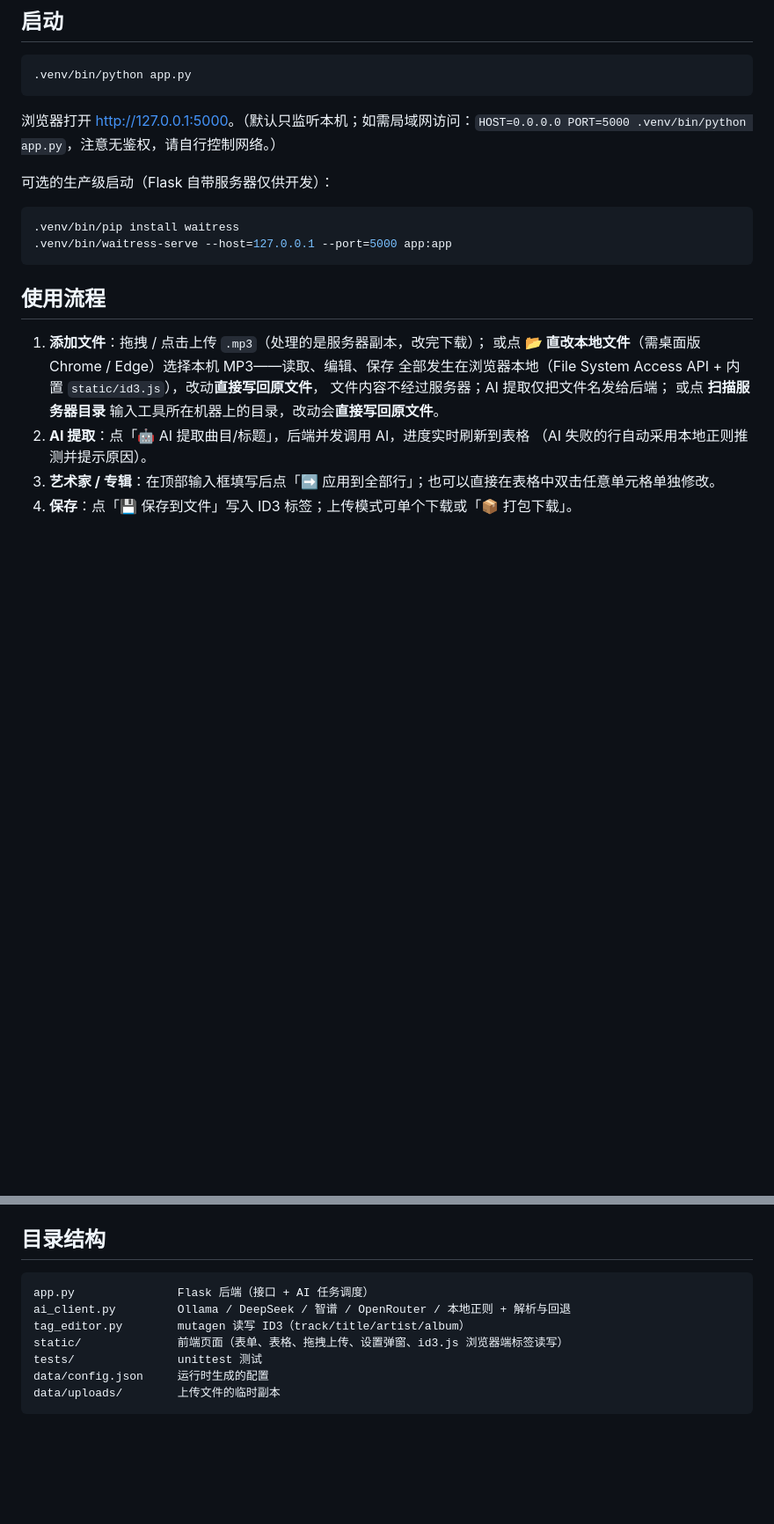
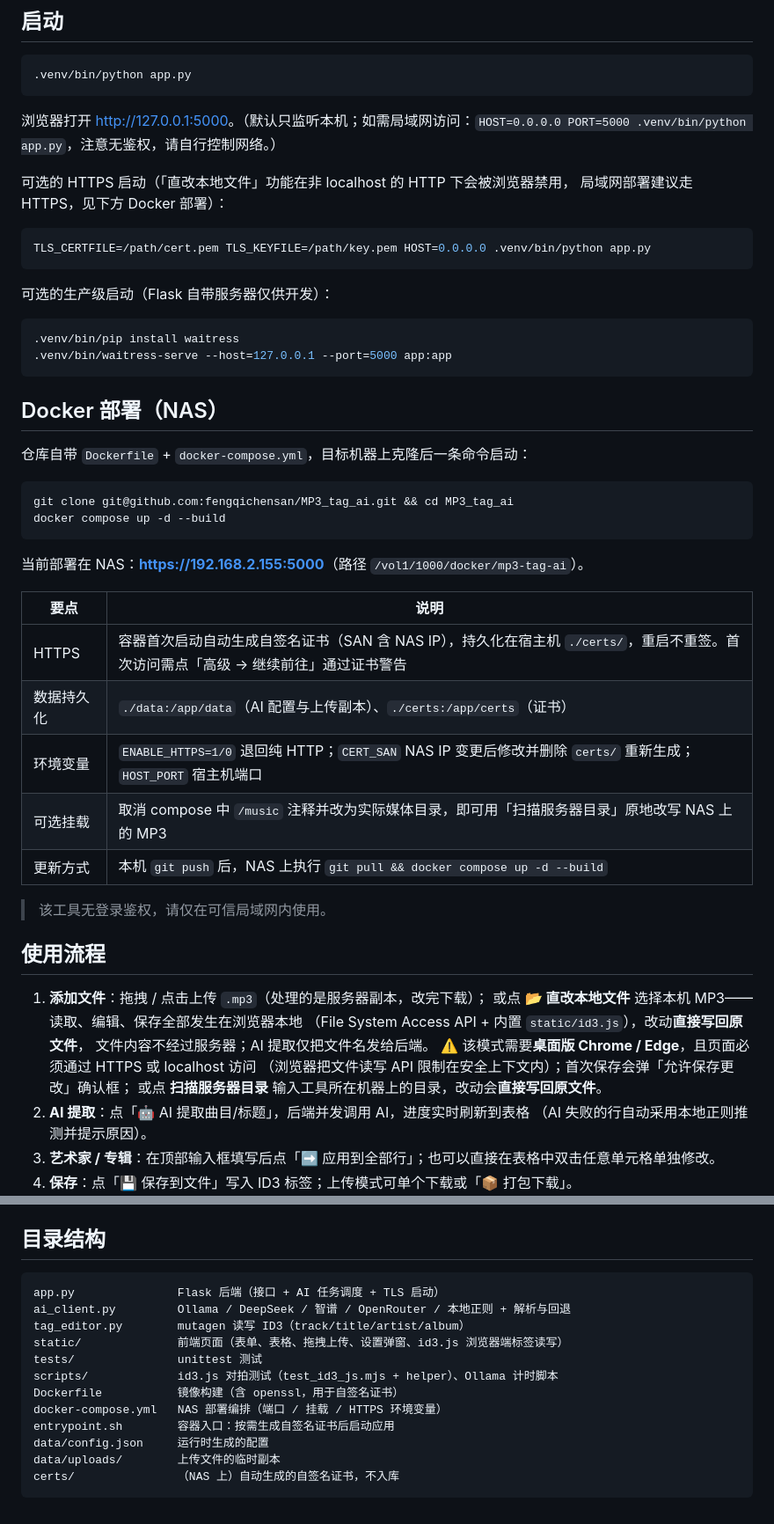
Before and after one commit to fengqichensan/MP3_tag_ai, a Markdown page: README.md, 2 parts joined by grey strips. Shown at 88% size. Rendered like a GitHub page; blank space fills up the shorter version.

Commit message:
Update README: Docker/NAS deployment, HTTPS notes, direct-edit requirements

````diff
--- a/README.md
+++ b/README.md
@@ -29,6 +29,13 @@ python3 -m venv .venv
 
 浏览器打开 <http://127.0.0.1:5000>。（默认只监听本机；如需局域网访问：`HOST=0.0.0.0 PORT=5000 .venv/bin/python app.py`，注意无鉴权，请自行控制网络。）
 
+可选的 HTTPS 启动（「直改本地文件」功能在非 localhost 的 HTTP 下会被浏览器禁用，
+局域网部署建议走 HTTPS，见下方 Docker 部署）：
+
+```bash
+TLS_CERTFILE=/path/cert.pem TLS_KEYFILE=/path/key.pem HOST=0.0.0.0 .venv/bin/python app.py
+```
+
 可选的生产级启动（Flask 自带服务器仅供开发）：
 
 ```bash
@@ -36,12 +43,35 @@ python3 -m venv .venv
 .venv/bin/waitress-serve --host=127.0.0.1 --port=5000 app:app
 ```
 
+## Docker 部署（NAS）
+
+仓库自带 `Dockerfile` + `docker-compose.yml`，目标机器上克隆后一条命令启动：
+
+```bash
+git clone git@github.com:fengqichensan/MP3_tag_ai.git && cd MP3_tag_ai
+docker compose up -d --build
+```
+
+当前部署在 NAS：**<https://192.168.2.155:5000>**（路径 `/vol1/1000/docker/mp3-tag-ai`）。
+
+| 要点 | 说明 |
+|---|---|
+| HTTPS | 容器首次启动自动生成自签名证书（SAN 含 NAS IP），持久化在宿主机 `./certs/`，重启不重签。首次访问需点「高级 → 继续前往」通过证书警告 |
+| 数据持久化 | `./data:/app/data`（AI 配置与上传副本）、`./certs:/app/certs`（证书） |
+| 环境变量 | `ENABLE_HTTPS=1/0` 退回纯 HTTP；`CERT_SAN` NAS IP 变更后修改并删除 `certs/` 重新生成；`HOST_PORT` 宿主机端口 |
+| 可选挂载 | 取消 compose 中 `/music` 注释并改为实际媒体目录，即可用「扫描服务器目录」原地改写 NAS 上的 MP3 |
+| 更新方式 | 本机 `git push` 后，NAS 上执行 `git pull && docker compose up -d --build` |
+
+> 该工具无登录鉴权，请仅在可信局域网内使用。
+
 ## 使用流程
 
 1. **添加文件**：拖拽 / 点击上传 `.mp3`（处理的是服务器副本，改完下载）；
-   或点 **📂 直改本地文件**（需桌面版 Chrome / Edge）选择本机 MP3——读取、编辑、保存
-   全部发生在浏览器本地（File System Access API + 内置 `static/id3.js`），改动**直接写回原文件**，
-   文件内容不经过服务器；AI 提取仅把文件名发给后端；
+   或点 **📂 直改本地文件** 选择本机 MP3——读取、编辑、保存全部发生在浏览器本地
+   （File System Access API + 内置 `static/id3.js`），改动**直接写回原文件**，
+   文件内容不经过服务器；AI 提取仅把文件名发给后端。
+   ⚠️ 该模式需要**桌面版 Chrome / Edge**，且页面必须通过 HTTPS 或 localhost 访问
+   （浏览器把文件读写 API 限制在安全上下文内）；首次保存会弹「允许保存更改」确认框；
    或点 **扫描服务器目录** 输入工具所在机器上的目录，改动会**直接写回原文件**。
 2. **AI 提取**：点「🤖 AI 提取曲目/标题」，后端并发调用 AI，进度实时刷新到表格
    （AI 失败的行自动采用本地正则推测并提示原因）。
@@ -85,11 +115,16 @@ mock 网络调用与失败回退、全部 HTTP 接口（上传/扫描/AI 任务/
 ## 目录结构
 
 ```
-app.py               Flask 后端（接口 + AI 任务调度）
+app.py               Flask 后端（接口 + AI 任务调度 + TLS 启动）
 ai_client.py         Ollama / DeepSeek / 智谱 / OpenRouter / 本地正则 + 解析与回退
 tag_editor.py        mutagen 读写 ID3（track/title/artist/album）
 static/              前端页面（表单、表格、拖拽上传、设置弹窗、id3.js 浏览器端标签读写）
 tests/               unittest 测试
+scripts/             id3.js 对拍测试（test_id3_js.mjs + helper）、Ollama 计时脚本
+Dockerfile           镜像构建（含 openssl，用于自签名证书）
+docker-compose.yml   NAS 部署编排（端口 / 挂载 / HTTPS 环境变量）
+entrypoint.sh        容器入口：按需生成自签名证书后启动应用
 data/config.json     运行时生成的配置
 data/uploads/        上传文件的临时副本
+certs/               （NAS 上）自动生成的自签名证书，不入库
 ```
````
